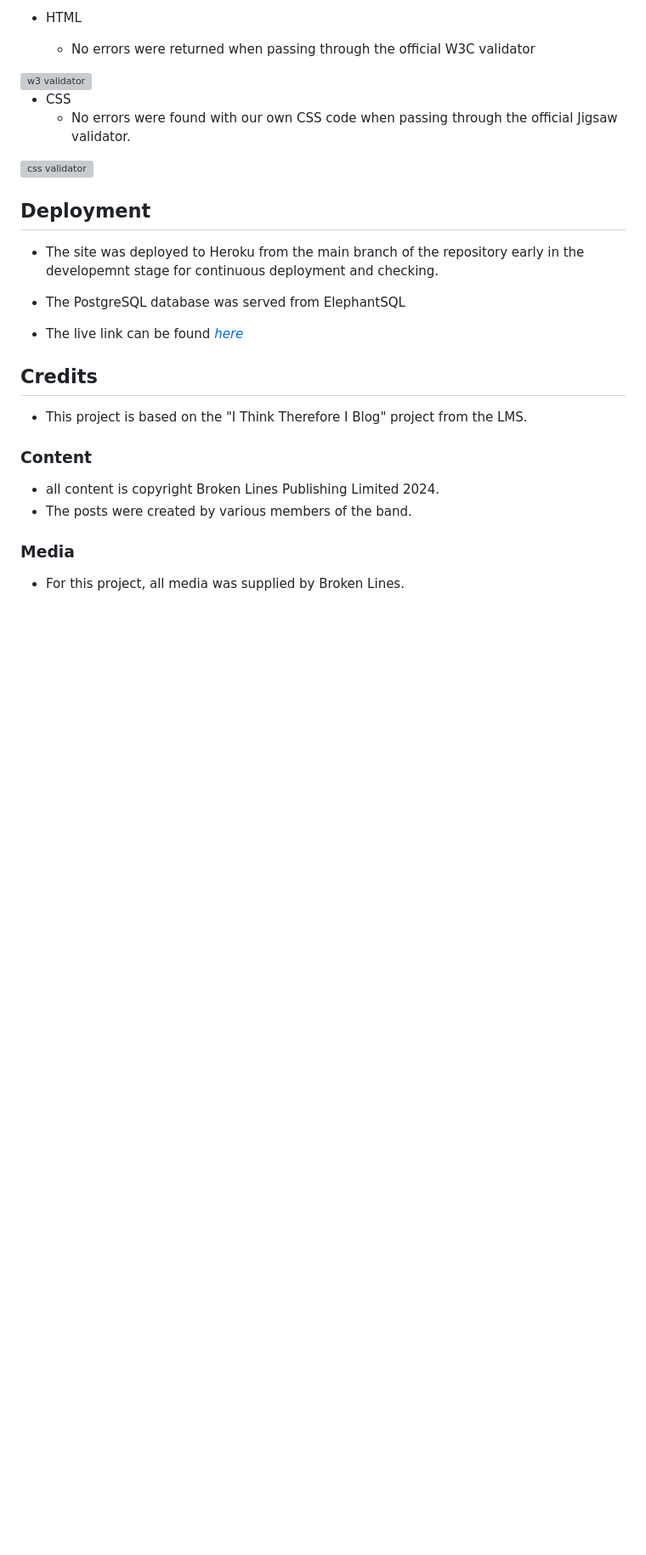
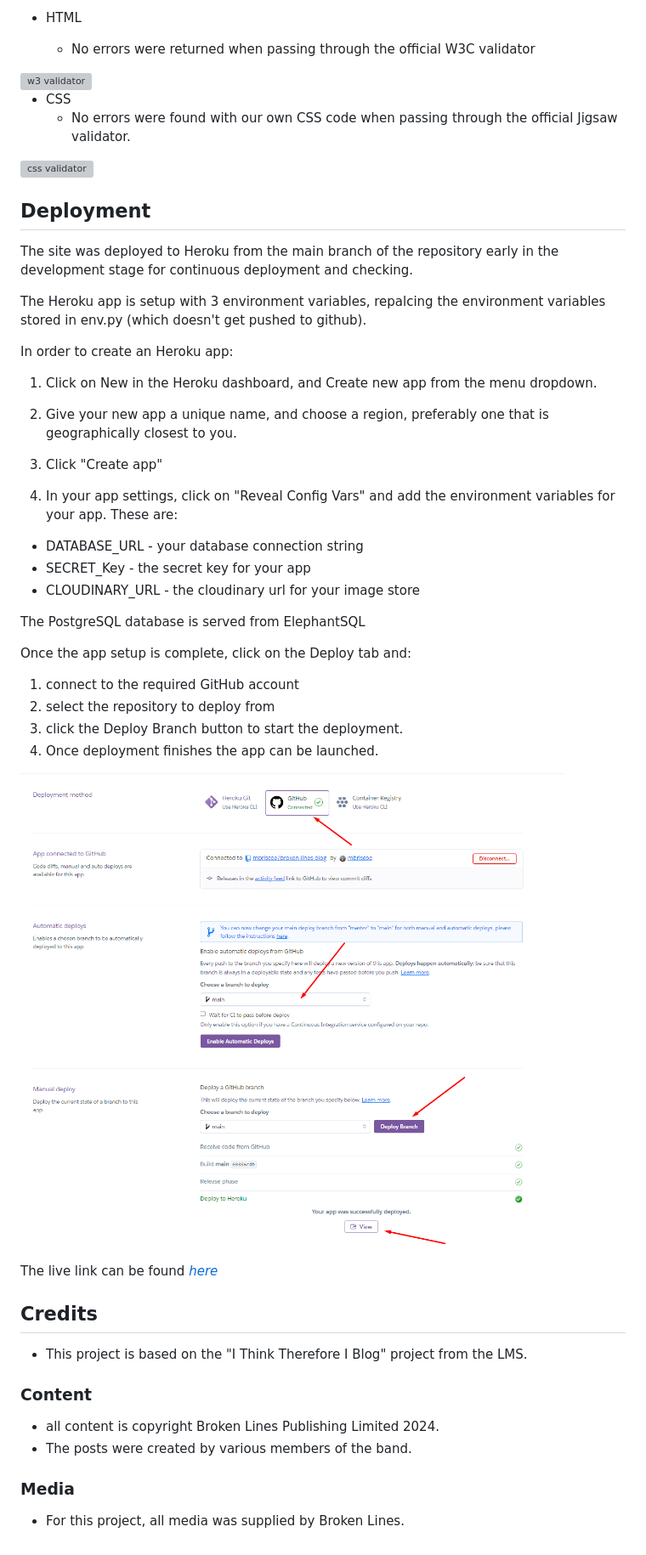
Before and after one commit to mbriscoe/broken-lines-blog, a Markdown page: README.md, the part around the change. Shown: that part at 85% size. Drawn GitHub-style; pictures changed too: docs/images/heroku.png (added); blank space fills up the shorter version; grey boxes are pictures that could not be loaded.

Commit message:
add: Heroku deployment instructions in readme file

```diff
--- a/README.md
+++ b/README.md
@@ -250,10 +250,36 @@ Alongside the built in Bootstrap responsive CSS, Chrome dev tools were used freq
 
 ## Deployment
 
-- The site was deployed to Heroku from the main branch of the repository early in the developemnt stage for continuous deployment and checking.
-- The PostgreSQL database was served from ElephantSQL
+The site was deployed to Heroku from the main branch of the repository early in the development stage for continuous deployment and checking.
 
-- The live link can be found [_here_](https://broken-lines-blog-d7e7160138f2.herokuapp.com/)
+The Heroku app is setup with 3 environment variables, repalcing the environment variables stored in env.py (which doesn't get pushed to github).
+
+In order to create an Heroku app:
+
+1. Click on New in the Heroku dashboard, and Create new app from the menu dropdown.
+
+2. Give your new app a unique name, and choose a region, preferably one that is geographically closest to you.
+
+3. Click "Create app"
+
+4. In your app settings, click on "Reveal Config Vars" and add the environment variables for your app. These are:
+- DATABASE_URL - your database connection string
+- SECRET_Key - the secret key for your app
+- CLOUDINARY_URL - the cloudinary url for your image store
+
+The PostgreSQL database is served from ElephantSQL
+
+Once the app setup is complete, click on the Deploy tab and:
+
+1. connect to the required GitHub account
+2. select the repository to deploy from
+3. click the Deploy Branch button to start the  deployment.
+4. Once deployment finishes the app can be launched.
+
+![screenshot](docs/images/heroku.png)
+
+
+The live link can be found [_here_](https://broken-lines-blog-d7e7160138f2.herokuapp.com/)
 
 
 ## Credits
```
